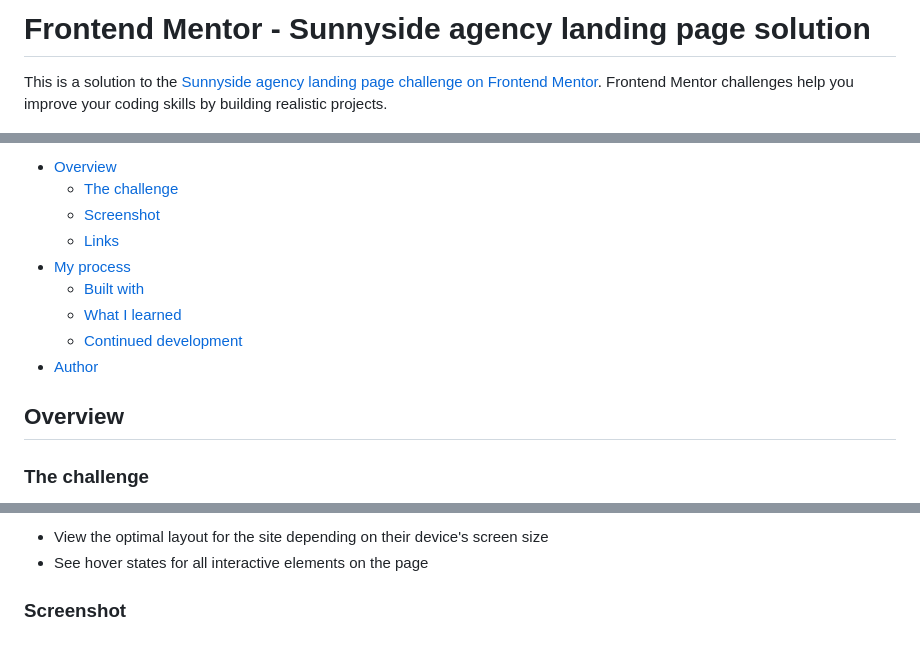
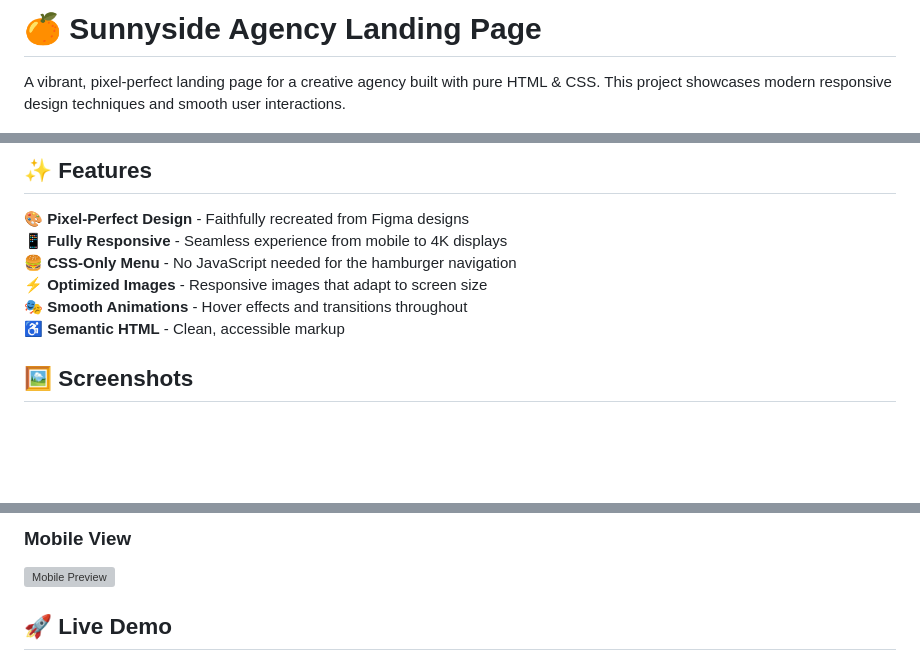
Before and after one commit to princyDhanciya/Frontend_mentor-challenge, a Markdown page: sunnyside-agency-landing-page-main/README.md, 3 parts joined by grey strips. Drawn GitHub-style; blank space fills up the shorter version; grey boxes are pictures that could not be loaded.

```diff
--- a/sunnyside-agency-landing-page-main/README.md
+++ b/sunnyside-agency-landing-page-main/README.md
@@ -1,4 +1,4 @@
-# Frontend Mentor - Sunnyside agency landing page solution
+# 🍊 Sunnyside Agency Landing Page
 
-This is a solution to the [Sunnyside agency landing page challenge on Frontend Mentor](https://www.frontendmentor.io/challenges/sunnyside-agency-landing-page-7yVs3B6ef). Frontend Mentor challenges help you improve your coding skills by building realistic projects.
+A vibrant, pixel-perfect landing page for a creative agency built with pure HTML & CSS. This project showcases modern responsive design techniques and smooth user interactions.
 
@@ -6,15 +7,12 @@ This is a solution to the [Sunnyside agency landing page challenge on Frontend M
 
-- [Overview](#overview)
-  - [The challenge](#the-challenge)
-  - [Screenshot](#screenshot)
-  - [Links](#links)
-- [My process](#my-process)
-  - [Built with](#built-with)
-  - [What I learned](#what-i-learned)
-  - [Continued development](#continued-development)
-- [Author](#author)
+## ✨ Features
 
-## Overview
+🎨 **Pixel-Perfect Design** - Faithfully recreated from Figma designs
+📱 **Fully Responsive** - Seamless experience from mobile to 4K displays
+🍔 **CSS-Only Menu** - No JavaScript needed for the hamburger navigation
+⚡ **Optimized Images** - Responsive images that adapt to screen size
+🎭 **Smooth Animations** - Hover effects and transitions throughout
+♿ **Semantic HTML** - Clean, accessible markup
 
-### The challenge
+## 🖼️ Screenshots
 
@@ -22,6 +21,6 @@ Users should be able to:
 
-- View the optimal layout for the site depending on their device's screen size
-- See hover states for all interactive elements on the page
+### Mobile View
+![Mobile Preview](./screenshots/mobile-view.png)
 
-### Screenshot
+## 🚀 Live Demo
 
```
Also changed, not shown: other parts of sunnyside-agency-landing-page-main/README.md (+106 -135 lines).
